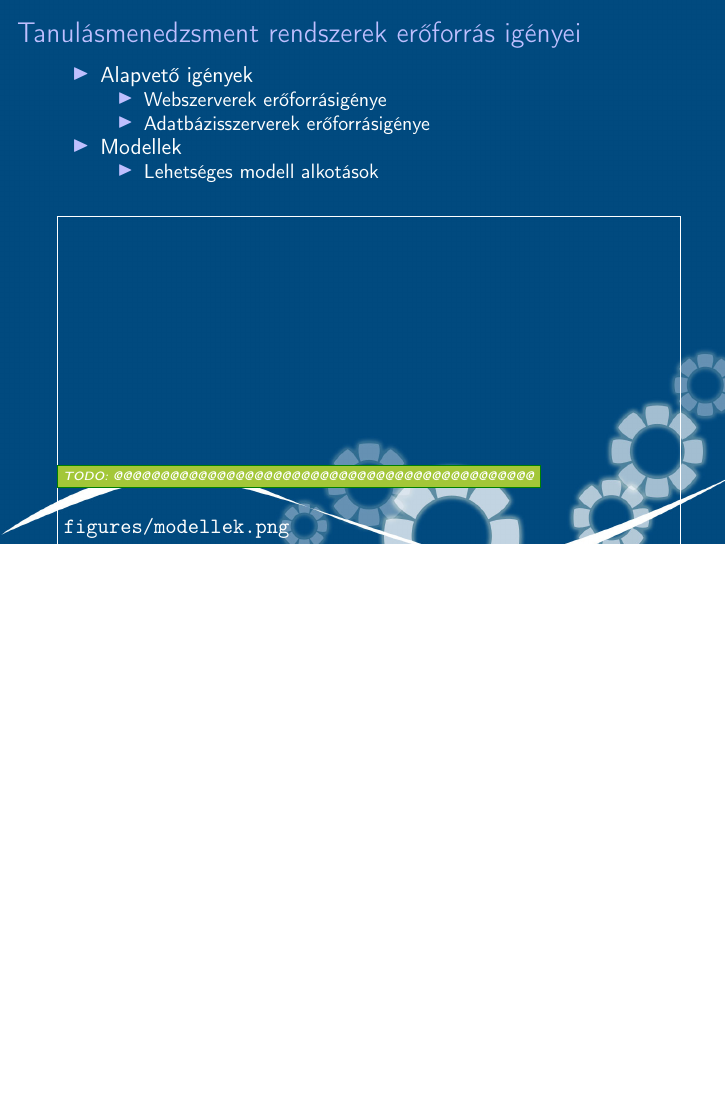
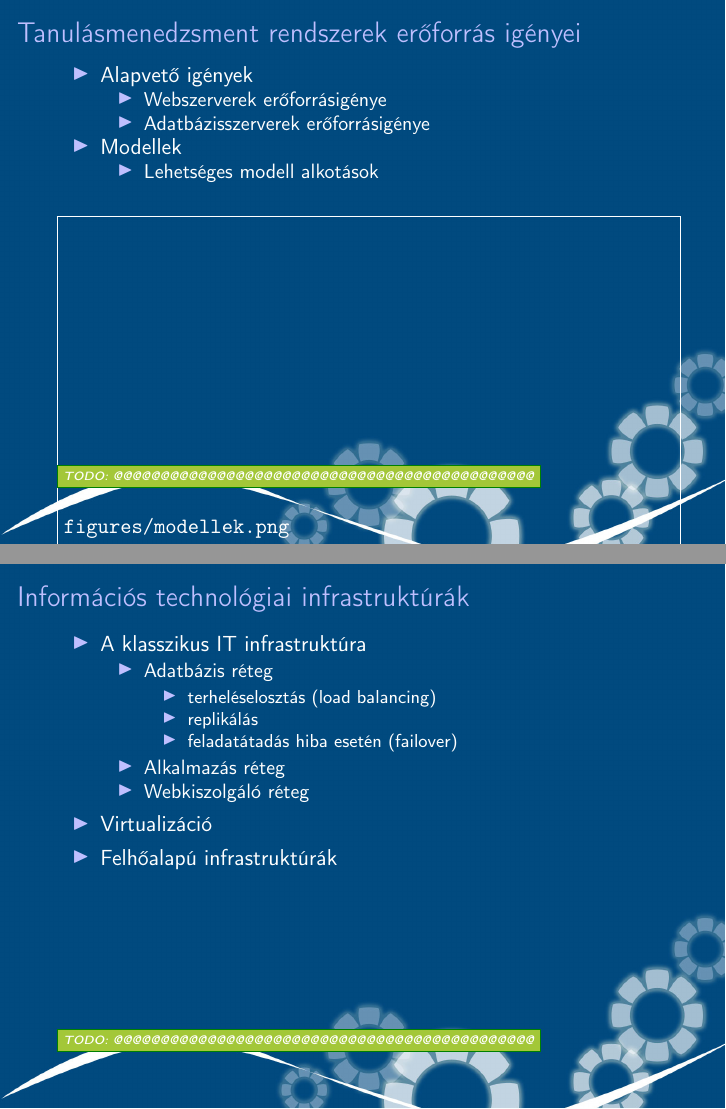
Before and after one commit to reedcourty/szakdolgozat-vedes, LaTeX slides (vedes.tex): page 29 of 29 before the commit and pages 29 and 30 of 30 after it, the two joined at a grey line, the shorter picture padded with empty space. Compiled offline with pdfLaTeX.

Commit message:
Elkészült az Információs technológiai infrastruktúrák dia.

```diff
--- a/vedes.tex
+++ b/vedes.tex
@@ -167,4 +167,26 @@
 \end{figure}
 \end{onlyenv}
 \end{frame}
+
+\section{Információs technológiai infrastruktúrák}
+\setfootline{\todo{@@@@@@@@@@@@@@@@@@@@@@@@@@@@@@@@@@@@@@@@@@@@@}}
+\begin{frame}[t]
+\frametitle{Információs technológiai infrastruktúrák}
+\begin{itemize}
+    \item A klasszikus IT infrastruktúra
+    \begin{itemize}
+        \item Adatbázis réteg
+        \begin{itemize}
+            \item terheléselosztás (load balancing)
+            \item replikálás
+            \item feladatátadás hiba esetén (failover)
+        \end{itemize}
+        \item Alkalmazás réteg
+        \item Webkiszolgáló réteg
+    \end{itemize}
+    \item Virtualizáció
+    \item Felhőalapú infrastruktúrák
+\end{itemize}
+
+\end{frame}
 \end{document}
```
